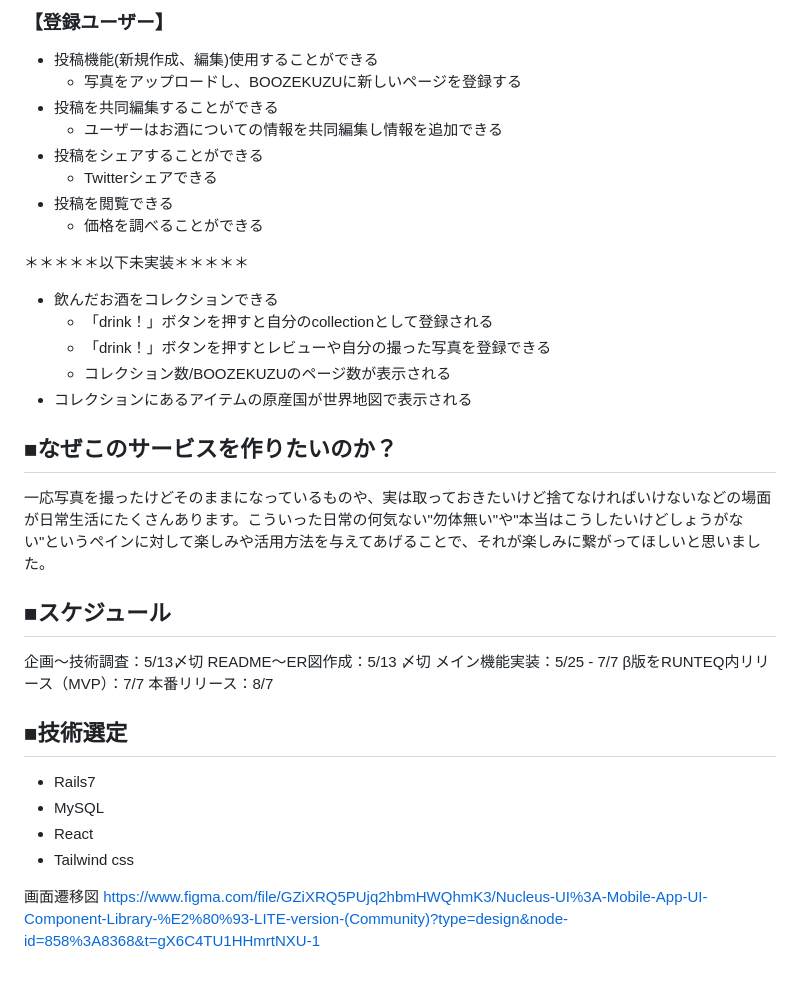
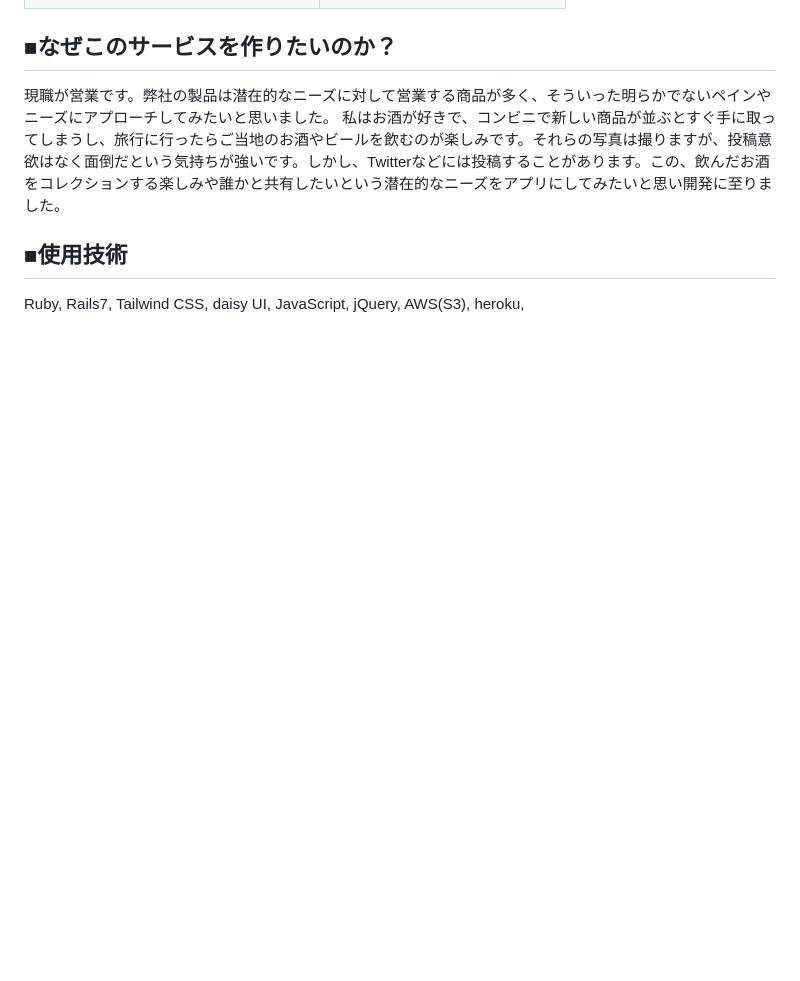
Before and after one commit to MIDO-ruby7/boozefolio, a Markdown page: README.md, the part around the change printed below. Drawn GitHub-style; blank space fills up the shorter version.

```diff
--- a/README.md
+++ b/README.md
@@ -54,39 +37,10 @@ Instagramなどでユーザーにどんなアプリか紹介する
 
-### 【登録ユーザー】
-- 投稿機能(新規作成、編集)使用することができる
-  - 写真をアップロードし、BOOZEKUZUに新しいページを登録する
-- 投稿を共同編集することができる
-  - ユーザーはお酒についての情報を共同編集し情報を追加できる
-- 投稿をシェアすることができる
-  - Twitterシェアできる
-- 投稿を閲覧できる
-  - 価格を調べることができる
-
-＊＊＊＊＊以下未実装＊＊＊＊＊
-- 飲んだお酒をコレクションできる
-  - 「drink！」ボタンを押すと自分のcollectionとして登録される
-  - 「drink！」ボタンを押すとレビューや自分の撮った写真を登録できる
-  - コレクション数/BOOZEKUZUのページ数が表示される
-- コレクションにあるアイテムの原産国が世界地図で表示される
 
 ## ■なぜこのサービスを作りたいのか？
 
-一応写真を撮ったけどそのままになっているものや、実は取っておきたいけど捨てなければいけないなどの場面が日常生活にたくさんあります。こういった日常の何気ない"勿体無い"や"本当はこうしたいけどしょうがない"というペインに対して楽しみや活用方法を与えてあげることで、それが楽しみに繋がってほしいと思いました。
+現職が営業です。弊社の製品は潜在的なニーズに対して営業する商品が多く、そういった明らかでないペインやニーズにアプローチしてみたいと思いました。
+私はお酒が好きで、コンビニで新しい商品が並ぶとすぐ手に取ってしまうし、旅行に行ったらご当地のお酒やビールを飲むのが楽しみです。それらの写真は撮りますが、投稿意欲はなく面倒だという気持ちが強いです。しかし、Twitterなどには投稿することがあります。この、飲んだお酒をコレクションする楽しみや誰かと共有したいという潜在的なニーズをアプリにしてみたいと思い開発に至りました。
 
-## ■スケジュール
+## ■使用技術
 
-企画〜技術調査：5/13〆切
-README〜ER図作成：5/13 〆切
-メイン機能実装：5/25 - 7/7
-β版をRUNTEQ内リリース（MVP）：7/7
-本番リリース：8/7
-
-## ■技術選定
-
-- Rails7
-- MySQL
-- React
-- Tailwind css
-
-画面遷移図
-https://www.figma.com/file/GZiXRQ5PUjq2hbmHWQhmK3/Nucleus-UI%3A-Mobile-App-UI-Component-Library-%E2%80%93-LITE-version-(Community)?type=design&node-id=858%3A8368&t=gX6C4TU1HHmrtNXU-1
+Ruby, Rails7, Tailwind CSS, daisy UI, JavaScript, jQuery, AWS(S3), heroku,
```
Also changed, not shown: other parts of README.md (+23 -40 lines).
